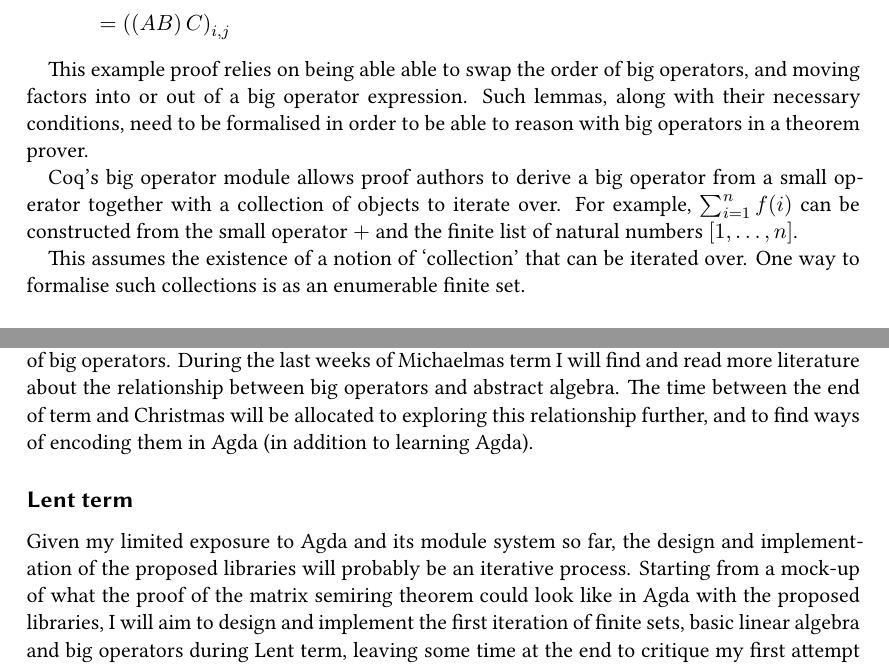
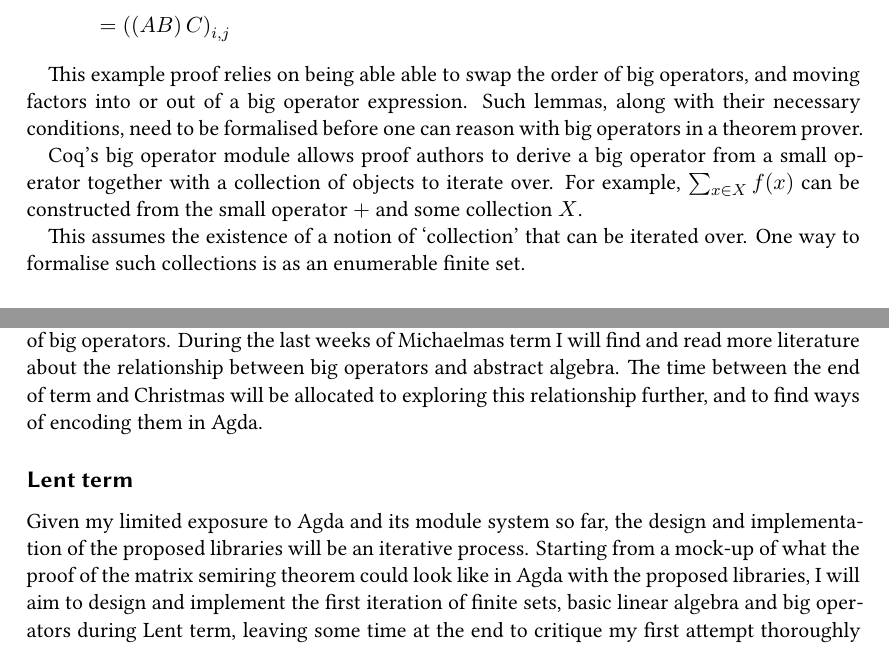
Before and after one commit to curiousleo/agda-bigop, a LaTeX paper (Proposal-Bigops.tex): two parts of pages 2 and 3 of 4, joined at a grey line, cut so that both start at the same text. Compiled offline with XeLaTeX.

Commit message:
minor changes in the text

```diff
--- a/Proposal-Bigops.tex
+++ b/Proposal-Bigops.tex
@@ -100,9 +100,9 @@ Big operators are pervasive in many areas of mathematics. As a concrete example,
 &= \left( \left( A  B \right) C\right)_{i,j}
 \end{align*}
 
-This example proof relies on being able able to swap the order of big operators, and moving factors into or out of a big operator expression. Such lemmas, along with their necessary conditions, need to be formalised in order to be able to reason with big operators in a theorem prover.
+This example proof relies on being able able to swap the order of big operators, and moving factors into or out of a big operator expression. Such lemmas, along with their necessary conditions, need to be formalised before one can reason with big operators in a theorem prover.
 
-Coq's big operator module allows proof authors to derive a big operator from a small operator together with a collection of objects to iterate over. For example, \(\sum_{i=1}^n f(i)\) can be constructed from the small operator \(+\) and the finite list of natural numbers \([1, \dots, n]\).
+Coq's big operator module allows proof authors to derive a big operator from a small operator together with a collection of objects to iterate over. For example, \(\sum_{x \in X} f(x)\) can be constructed from the small operator \(+\) and some collection \(X\).
 
 This assumes the existence of a notion of \enquote{collection} that can be iterated over. One way to formalise such collections is as an enumerable finite set.
 
@@ -121,11 +121,11 @@ Finite sets, linear algebra and big operators are useful in many contexts, so it
 
 In order to design and implement the proposed library in Agda, I will have to become proficient in reading and writing Agda code. This includes learning how program with dependent types and put them to good use, and how code is structured and written idiomatically in Agda. I will set aside some time during the last weeks of Michaelmas term to write simple programs and proofs in Agda. From the end of Michaelmas until Christmas, I will keep reading and writing Agda code and learn more about its type system, the module system and common idioms.
 
-I will also have to acquire a good understanding of the mathematics of big operators. This involves finding answers to questions such as, \enquote{what are the minimum requirements for a small operator and a carrier set so a big operator can automatically be derived from it?}, and exploring what additional rules governing big operator can be derived from properties of the underlying algebra. I have already begun to review previous work on the mathematics and implementation of big operators. During the last weeks of Michaelmas term I will find and read more literature about the relationship between big operators and abstract algebra. The time between the end of term and Christmas will be allocated to exploring this relationship further, and to find ways of encoding them in Agda (in addition to learning Agda).
+I will also have to acquire a good understanding of the mathematics of big operators. This involves finding answers to questions such as, \enquote{what are the minimum requirements for a small operator and a carrier set so a big operator can automatically be derived from it?}, and exploring what additional rules governing big operator can be derived from properties of the underlying algebra. I have already begun to review previous work on the mathematics and implementation of big operators. During the last weeks of Michaelmas term I will find and read more literature about the relationship between big operators and abstract algebra. The time between the end of term and Christmas will be allocated to exploring this relationship further, and to find ways of encoding them in Agda.
 
 \subsection{Lent term}
 
-Given my limited exposure to Agda and its module system so far, the design and implementation of the proposed libraries will probably be an iterative process.
+Given my limited exposure to Agda and its module system so far, the design and implementation of the proposed libraries will be an iterative process.
 Starting from a mock-up of what the proof of the matrix semiring theorem could look like in Agda with the proposed libraries, I will aim to design and implement the first iteration of finite sets, basic linear algebra and big operators during Lent term, leaving some time at the end to critique my first attempt thoroughly and design the second iteration with the lessons learned from the first one in mind.
 
 \subsection{Easter vacation and Easter term}
```
